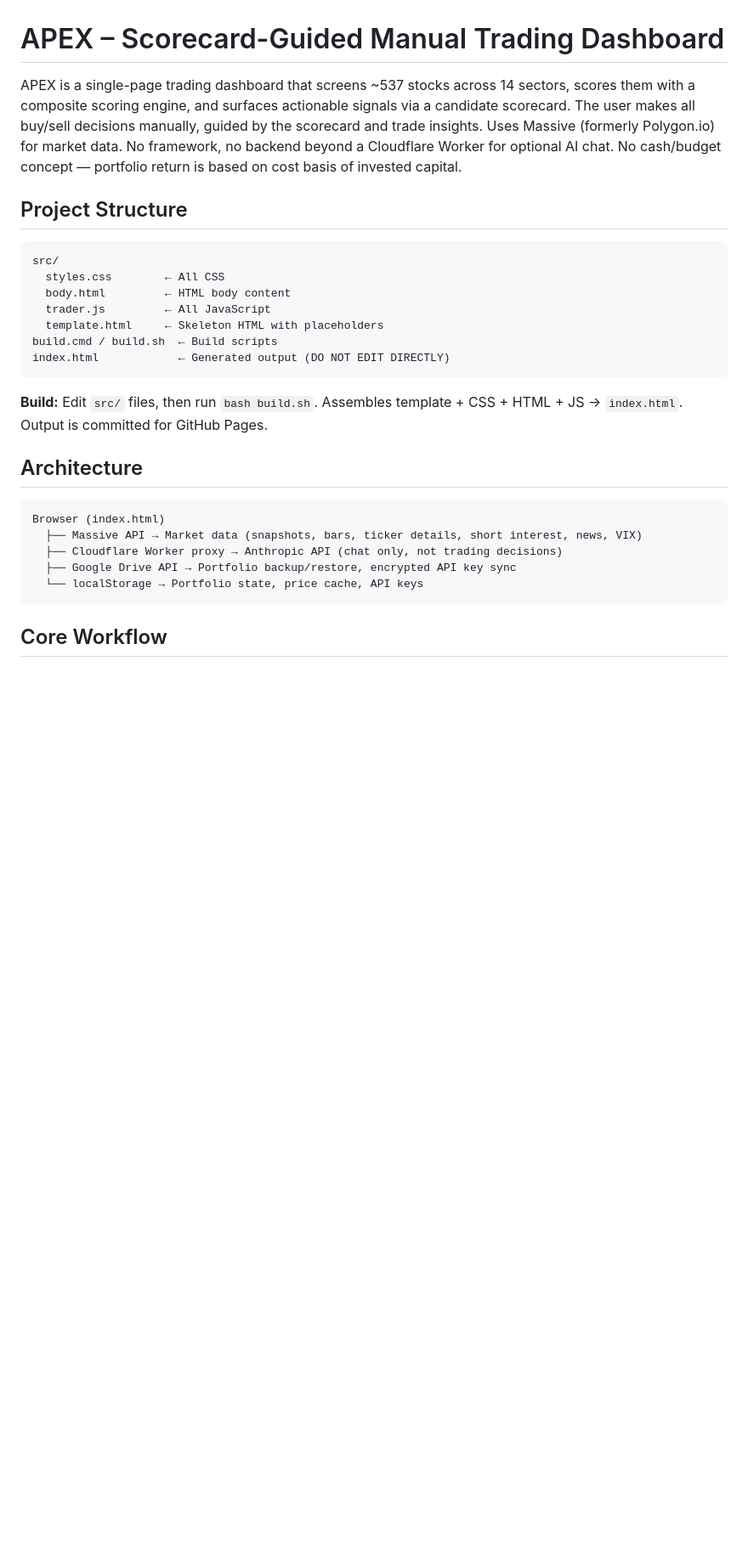
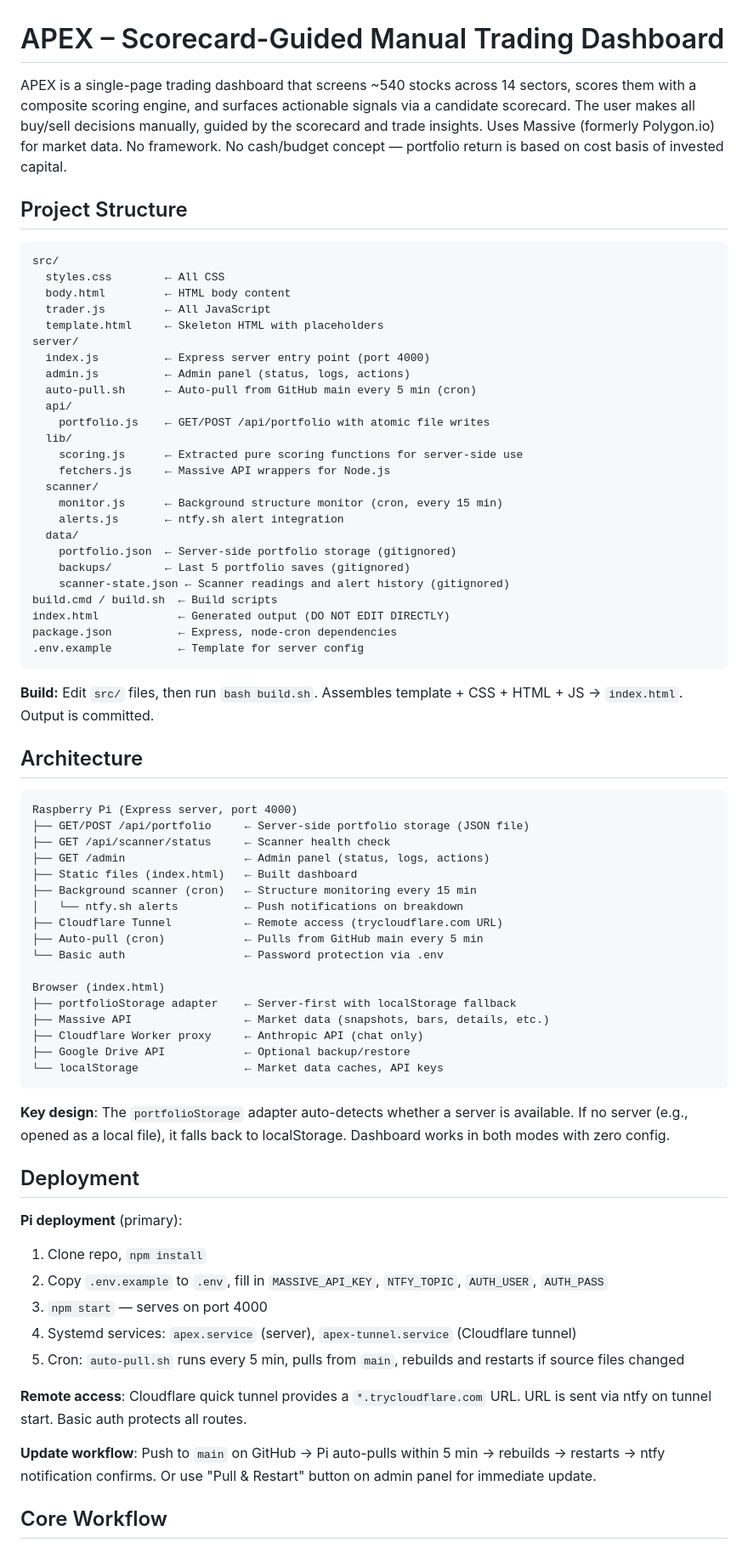
Before and after one commit to rdp06c/apex-trader, a Markdown page: CLAUDE.md, the part around one of its changes. Shown at 85% size. Drawn GitHub-style; blank space fills up the shorter version.

Commit message:
Update CLAUDE.md for Pi server, scanner, admin panel, and deployment workflow
Co-Authored-By: Claude Opus 4.6 <noreply@anthropic.com>

````diff
--- a/CLAUDE.md
+++ b/CLAUDE.md
@@ -1,6 +1,6 @@
 # APEX – Scorecard-Guided Manual Trading Dashboard
 
-APEX is a single-page trading dashboard that screens ~537 stocks across 14 sectors, scores them with a composite scoring engine, and surfaces actionable signals via a candidate scorecard. The user makes all buy/sell decisions manually, guided by the scorecard and trade insights. Uses Massive (formerly Polygon.io) for market data. No framework, no backend beyond a Cloudflare Worker for optional AI chat. No cash/budget concept — portfolio return is based on cost basis of invested capital.
+APEX is a single-page trading dashboard that screens ~540 stocks across 14 sectors, scores them with a composite scoring engine, and surfaces actionable signals via a candidate scorecard. The user makes all buy/sell decisions manually, guided by the scorecard and trade insights. Uses Massive (formerly Polygon.io) for market data. No framework. No cash/budget concept — portfolio return is based on cost basis of invested capital.
 
 ## Project Structure
 
@@ -10,21 +10,66 @@ src/
   body.html         ← HTML body content
   trader.js         ← All JavaScript
   template.html     ← Skeleton HTML with placeholders
+server/
+  index.js          ← Express server entry point (port 4000)
+  admin.js          ← Admin panel (status, logs, actions)
+  auto-pull.sh      ← Auto-pull from GitHub main every 5 min (cron)
+  api/
+    portfolio.js    ← GET/POST /api/portfolio with atomic file writes
+  lib/
+    scoring.js      ← Extracted pure scoring functions for server-side use
+    fetchers.js     ← Massive API wrappers for Node.js
+  scanner/
+    monitor.js      ← Background structure monitor (cron, every 15 min)
+    alerts.js       ← ntfy.sh alert integration
+  data/
+    portfolio.json  ← Server-side portfolio storage (gitignored)
+    backups/        ← Last 5 portfolio saves (gitignored)
+    scanner-state.json ← Scanner readings and alert history (gitignored)
 build.cmd / build.sh  ← Build scripts
 index.html            ← Generated output (DO NOT EDIT DIRECTLY)
+package.json          ← Express, node-cron dependencies
+.env.example          ← Template for server config
 ```
 
-**Build:** Edit `src/` files, then run `bash build.sh`. Assembles template + CSS + HTML + JS → `index.html`. Output is committed for GitHub Pages.
+**Build:** Edit `src/` files, then run `bash build.sh`. Assembles template + CSS + HTML + JS → `index.html`. Output is committed.
 
 ## Architecture
 
 ```
+Raspberry Pi (Express server, port 4000)
+├── GET/POST /api/portfolio     ← Server-side portfolio storage (JSON file)
+├── GET /api/scanner/status     ← Scanner health check
+├── GET /admin                  ← Admin panel (status, logs, actions)
+├── Static files (index.html)   ← Built dashboard
+├── Background scanner (cron)   ← Structure monitoring every 15 min
+│   └── ntfy.sh alerts          ← Push notifications on breakdown
+├── Cloudflare Tunnel           ← Remote access (trycloudflare.com URL)
+├── Auto-pull (cron)            ← Pulls from GitHub main every 5 min
+└── Basic auth                  ← Password protection via .env
+
 Browser (index.html)
-  ├── Massive API → Market data (snapshots, bars, ticker details, short interest, news, VIX)
-  ├── Cloudflare Worker proxy → Anthropic API (chat only, not trading decisions)
-  ├── Google Drive API → Portfolio backup/restore, encrypted API key sync
-  └── localStorage → Portfolio state, price cache, API keys
+├── portfolioStorage adapter    ← Server-first with localStorage fallback
+├── Massive API                 ← Market data (snapshots, bars, details, etc.)
+├── Cloudflare Worker proxy     ← Anthropic API (chat only)
+├── Google Drive API            ← Optional backup/restore
+└── localStorage                ← Market data caches, API keys
 ```
+
+**Key design**: The `portfolioStorage` adapter auto-detects whether a server is available. If no server (e.g., opened as a local file), it falls back to localStorage. Dashboard works in both modes with zero config.
+
+## Deployment
+
+**Pi deployment** (primary):
+1. Clone repo, `npm install`
+2. Copy `.env.example` to `.env`, fill in `MASSIVE_API_KEY`, `NTFY_TOPIC`, `AUTH_USER`, `AUTH_PASS`
+3. `npm start` — serves on port 4000
+4. Systemd services: `apex.service` (server), `apex-tunnel.service` (Cloudflare tunnel)
+5. Cron: `auto-pull.sh` runs every 5 min, pulls from `main`, rebuilds and restarts if source files changed
+
+**Remote access**: Cloudflare quick tunnel provides a `*.trycloudflare.com` URL. URL is sent via ntfy on tunnel start. Basic auth protects all routes.
+
+**Update workflow**: Push to `main` on GitHub → Pi auto-pulls within 5 min → rebuilds → restarts → ntfy notification confirms. Or use "Pull & Restart" button on admin panel for immediate update.
 
 ## Core Workflow
 
````
Also changed, not shown: other parts of CLAUDE.md (+43 -4 lines).
